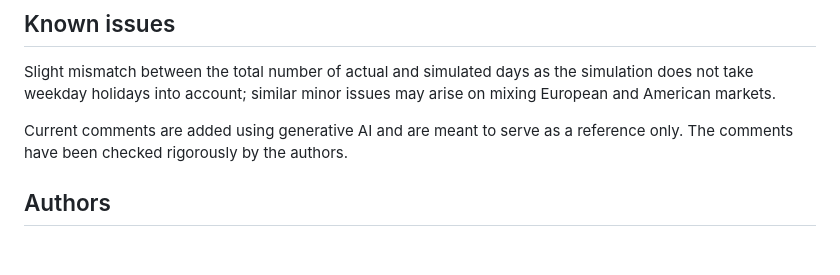
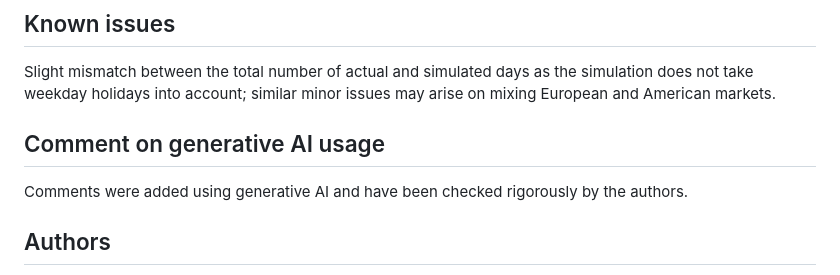
Before and after one commit to RiteshDas2000/Quant-MC-InveSTEM-, a Markdown page: README.md, the part around the change. Rendered like a GitHub page; blank space fills up the shorter version.

```diff
--- a/README.md
+++ b/README.md
@@ -96,7 +96,9 @@ CONFIG = {
 
 Slight mismatch between the total number of actual and simulated days as the simulation does not take weekday holidays into account; similar minor issues may arise on mixing European and American markets.
 
-Current comments are added using generative AI and are meant to serve as a reference only. The comments have been checked rigorously by the authors.
+## Comment on generative AI usage
+
+Comments were added using generative AI and have been checked rigorously by the authors.
 
 ## Authors
 
```
